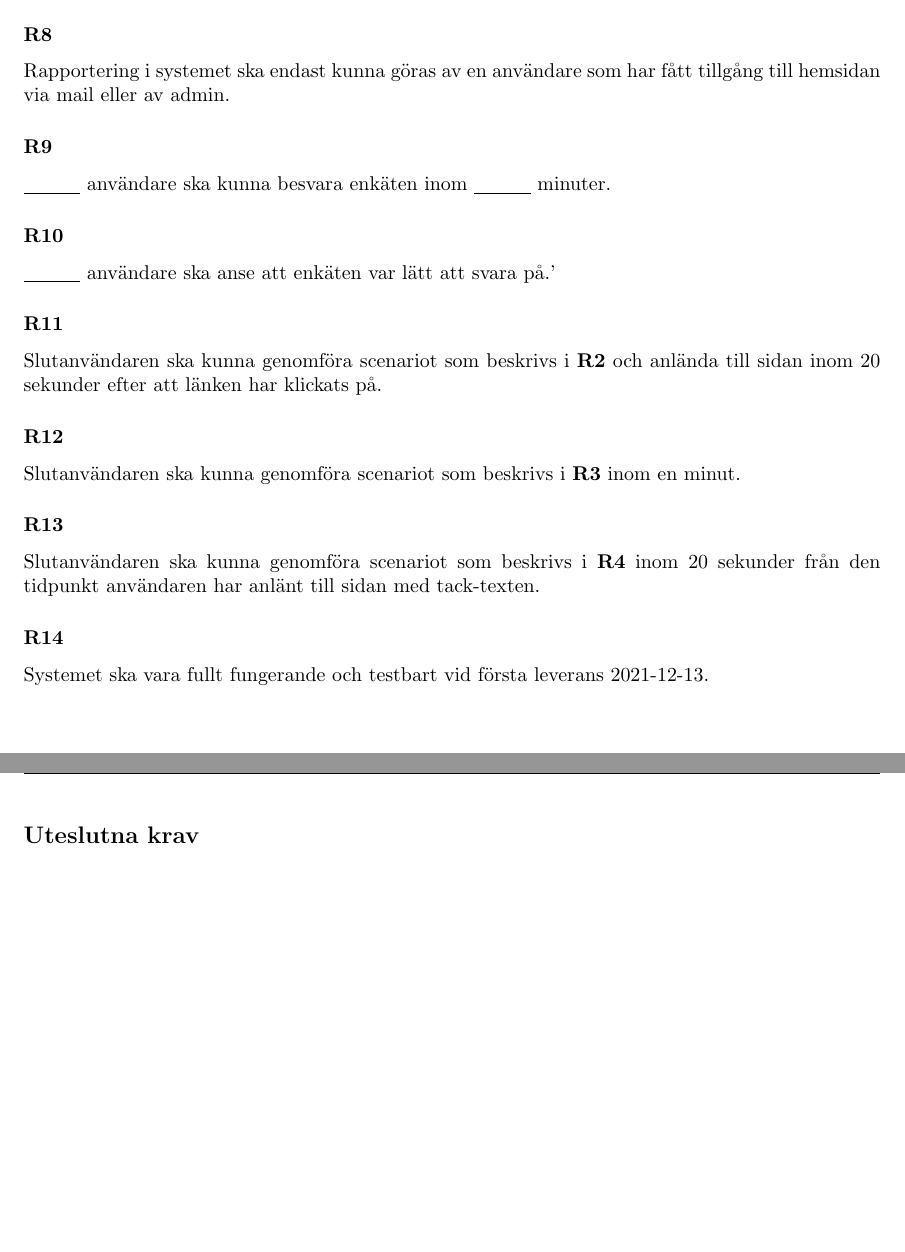
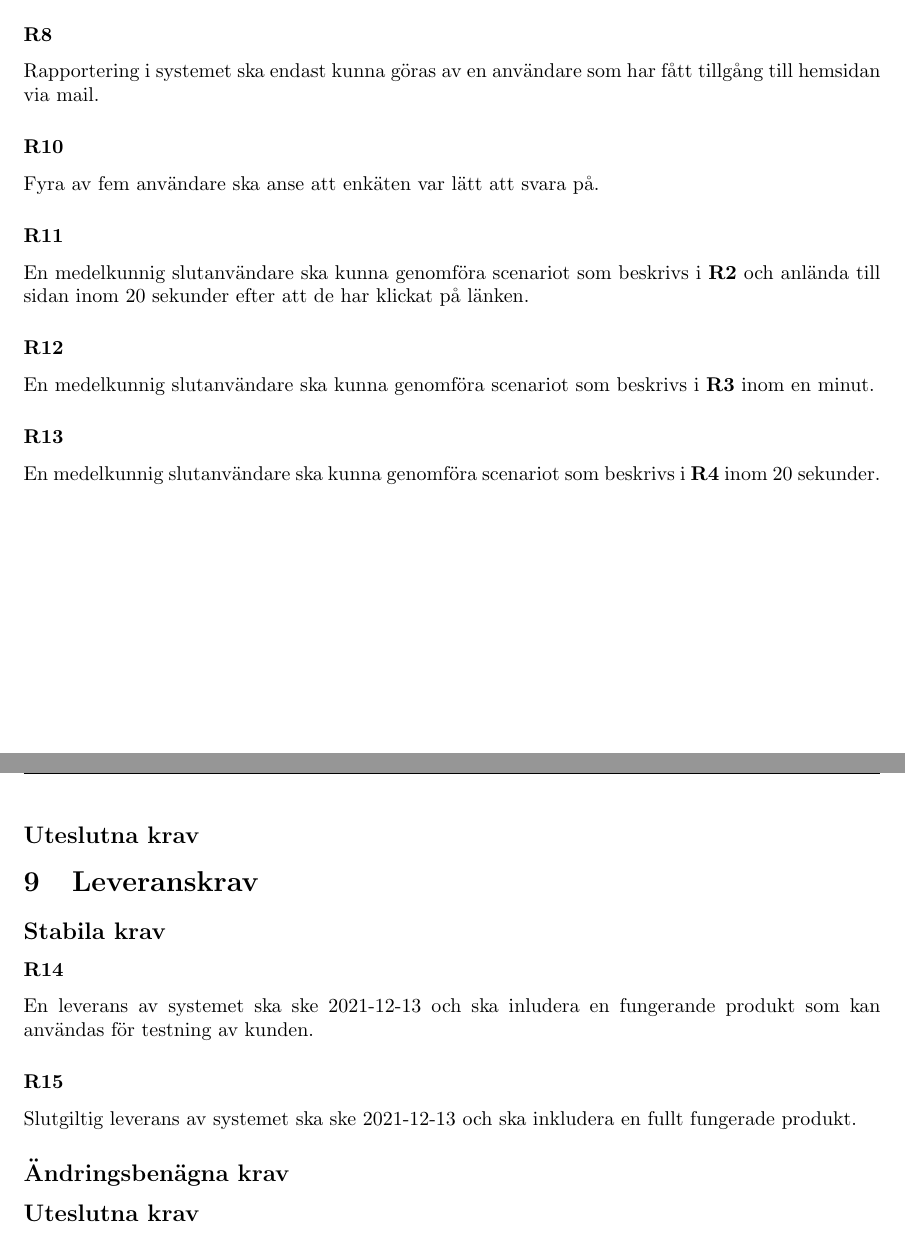
Before and after one commit to Sjofil/HASAB-IDA3, a LaTeX document (Kravprocess/Kravspecifikation/kravspecifikation.tex): two parts of pages 11 and 12 of 12, joined at a grey line, cut so that both start at the same text, the shorter picture padded with empty space. Compiled offline with pdfLaTeX.

Commit message:
ny version kravspec

```diff
--- a/Kravprocess/Kravspecifikation/kravspecifikation.tex
+++ b/Kravprocess/Kravspecifikation/kravspecifikation.tex
@@ -55,7 +55,7 @@
     \documentDate {2021-08-20}
     \documentVersion Vv 0.2
 
-    \author{Anna Bergvall - Oscar Blixt - Pontus Persson - Filip Sjövall - David Vilppu - Sahab Zafar}
+    \author{Anna Bergvall - Oscar Blixt - Pontus Persson - Filip Sjövall - David Vilppu}
 }
 
 \begin{document}
@@ -244,28 +246,39 @@ $$SR18\rightarrow SF-74$$
     Systemet ska ha en svarstid på max \underline{\hspace{1cm}} sekunder.
 
     \subsubsection*{R8}
-    Rapportering i systemet ska endast kunna göras av en användare som har fått tillgång till hemsidan via mail eller av admin.
+    Rapportering i systemet ska endast kunna göras av en användare som har fått tillgång till hemsidan via mail.
 
-     \subsubsection*{R9}
-   \underline{\hspace{1cm}} användare ska kunna besvara enkäten inom \underline{\hspace{1cm}} minuter.
 
     \subsubsection*{R10}
-    \underline{\hspace{1cm}} användare ska anse att enkäten var lätt att svara på.'
+    Fyra av fem användare ska anse att enkäten var lätt att svara på.
 
     \subsubsection*{R11}
-    Slutanvändaren ska kunna genomföra scenariot som beskrivs i \textbf{R2} och anlända till sidan inom 20 sekunder efter att länken har klickats på.
+    En medelkunnig slutanvändare ska kunna genomföra scenariot som beskrivs i \textbf{R2} och anlända till sidan inom 20 sekunder efter att de har klickat på länken.
 
     \subsubsection*{R12}
-    Slutanvändaren ska kunna genomföra scenariot som beskrivs i \textbf{R3} inom en minut.
+    En medelkunnig slutanvändare ska kunna genomföra scenariot som beskrivs i \textbf{R3} inom en minut.
 
     \subsubsection*{R13}
-    Slutanvändaren ska kunna genomföra scenariot som beskrivs i \textbf{R4} inom 20 sekunder från den tidpunkt användaren har anlänt till sidan med tack-texten.
+    En medelkunnig slutanvändare ska kunna genomföra scenariot som beskrivs i \textbf{R4} inom 20 sekunder.
 
-    \subsubsection*{R14}
-    Systemet ska vara fullt fungerande och testbart vid första leverans 2021-12-13.
+    \subsection*{Uteslutna krav}
+
+    \section{Leveranskrav}
+
+    \subsection*{Stabila krav}
+     \subsubsection*{R14}
+     En leverans av systemet ska ske 2021-12-13 och ska inludera en fungerande produkt som kan användas för testning av kunden.
+
+     \subsubsection*{R15}
+     Slutgiltig leverans av systemet ska ske 2021-12-13 och ska inkludera en fullt fungerade produkt.
 
 
+    \subsection*{Ändringsbenägna krav}
+
     \subsection*{Uteslutna krav}
+
+
+
 \bibliographystyle{alpha}
 
 
```
Also changed, not shown: Kravprocess/Kravspecifikation.pdf, Kravprocess/Kravspecifikation/kravspecifikation.tex (4 more changed lines).
